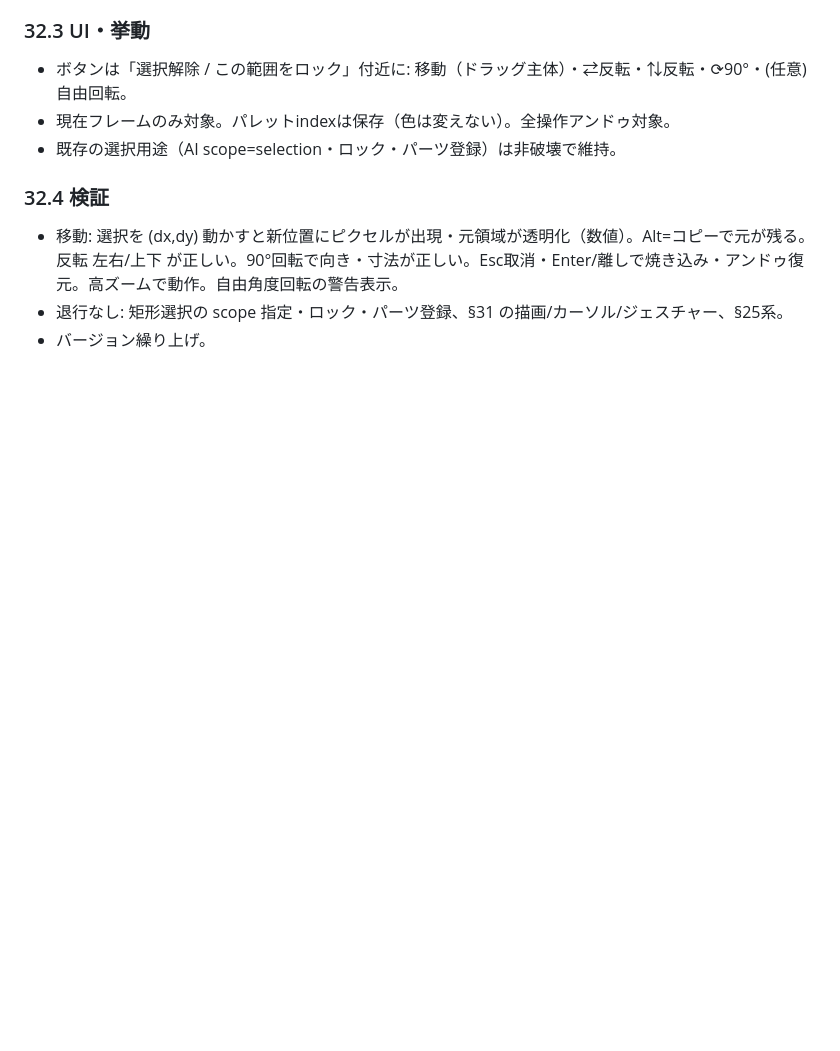
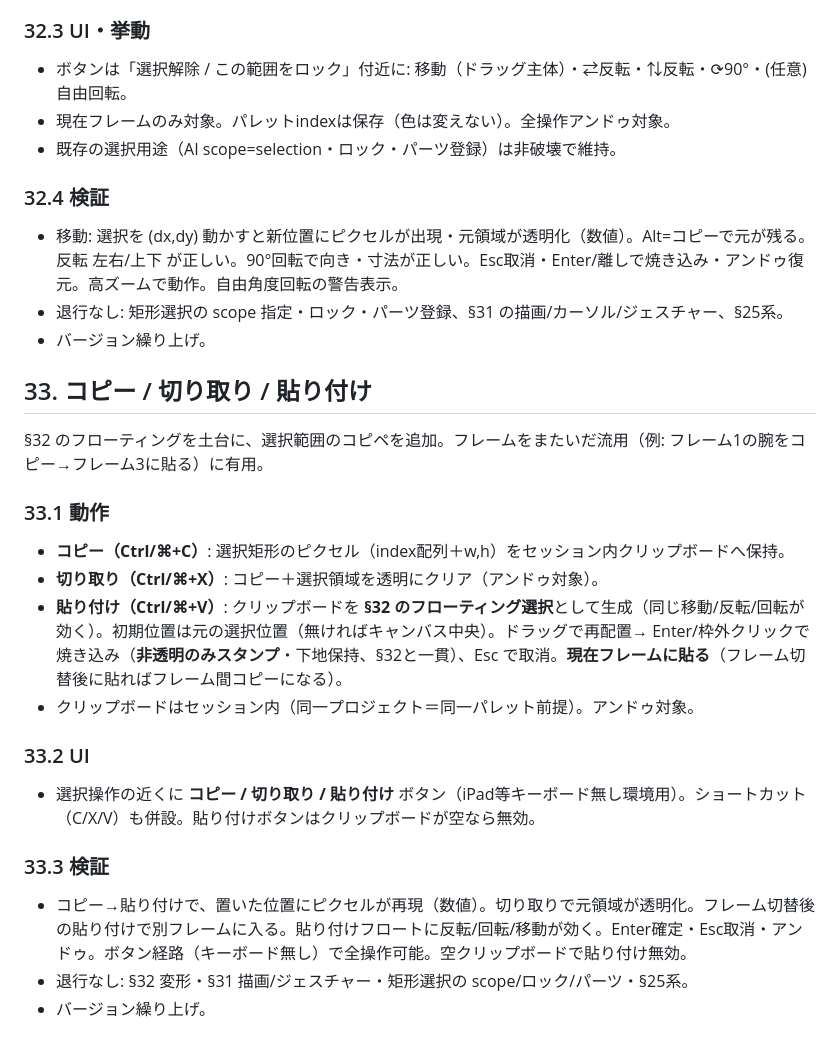
Before and after one commit to tanity0/AI_MEGLIO, a Markdown page: DESIGN.md, the part around the change. GitHub-like rendering; blank space fills up the shorter version.

Commit message:
Add §33: copy / cut / paste (floating paste, cross-frame, buttons for iPad)
Co-Authored-By: Claude Fable 5 <noreply@anthropic.com>
Claude-Session: https://claude.ai/code/session_01TCT8PqbS8eP5Rvzr74BbWG

```diff
--- a/DESIGN.md
+++ b/DESIGN.md
@@ -1212,3 +1212,24 @@ CodexがプロジェクトJSONを直接編集し、GUIが自動でそれを反
 - 移動: 選択を (dx,dy) 動かすと新位置にピクセルが出現・元領域が透明化（数値）。Alt=コピーで元が残る。反転 左右/上下 が正しい。90°回転で向き・寸法が正しい。Esc取消・Enter/離しで焼き込み・アンドゥ復元。高ズームで動作。自由角度回転の警告表示。
 - 退行なし: 矩形選択の scope 指定・ロック・パーツ登録、§31 の描画/カーソル/ジェスチャー、§25系。
 - バージョン繰り上げ。
+
+## 33. コピー / 切り取り / 貼り付け
+
+§32 のフローティングを土台に、選択範囲のコピペを追加。フレームをまたいだ流用（例: フレーム1の腕をコピー→フレーム3に貼る）に有用。
+
+### 33.1 動作
+
+- **コピー（Ctrl/⌘+C）**: 選択矩形のピクセル（index配列＋w,h）をセッション内クリップボードへ保持。
+- **切り取り（Ctrl/⌘+X）**: コピー＋選択領域を透明にクリア（アンドゥ対象）。
+- **貼り付け（Ctrl/⌘+V）**: クリップボードを **§32 のフローティング選択**として生成（同じ移動/反転/回転が効く）。初期位置は元の選択位置（無ければキャンバス中央）。ドラッグで再配置→ Enter/枠外クリックで焼き込み（**非透明のみスタンプ**・下地保持、§32と一貫）、Esc で取消。**現在フレームに貼る**（フレーム切替後に貼ればフレーム間コピーになる）。
+- クリップボードはセッション内（同一プロジェクト＝同一パレット前提）。アンドゥ対象。
+
+### 33.2 UI
+
+- 選択操作の近くに **コピー / 切り取り / 貼り付け** ボタン（iPad等キーボード無し環境用）。ショートカット（C/X/V）も併設。貼り付けボタンはクリップボードが空なら無効。
+
+### 33.3 検証
+
+- コピー→貼り付けで、置いた位置にピクセルが再現（数値）。切り取りで元領域が透明化。フレーム切替後の貼り付けで別フレームに入る。貼り付けフロートに反転/回転/移動が効く。Enter確定・Esc取消・アンドゥ。ボタン経路（キーボード無し）で全操作可能。空クリップボードで貼り付け無効。
+- 退行なし: §32 変形・§31 描画/ジェスチャー・矩形選択の scope/ロック/パーツ・§25系。
+- バージョン繰り上げ。
```
